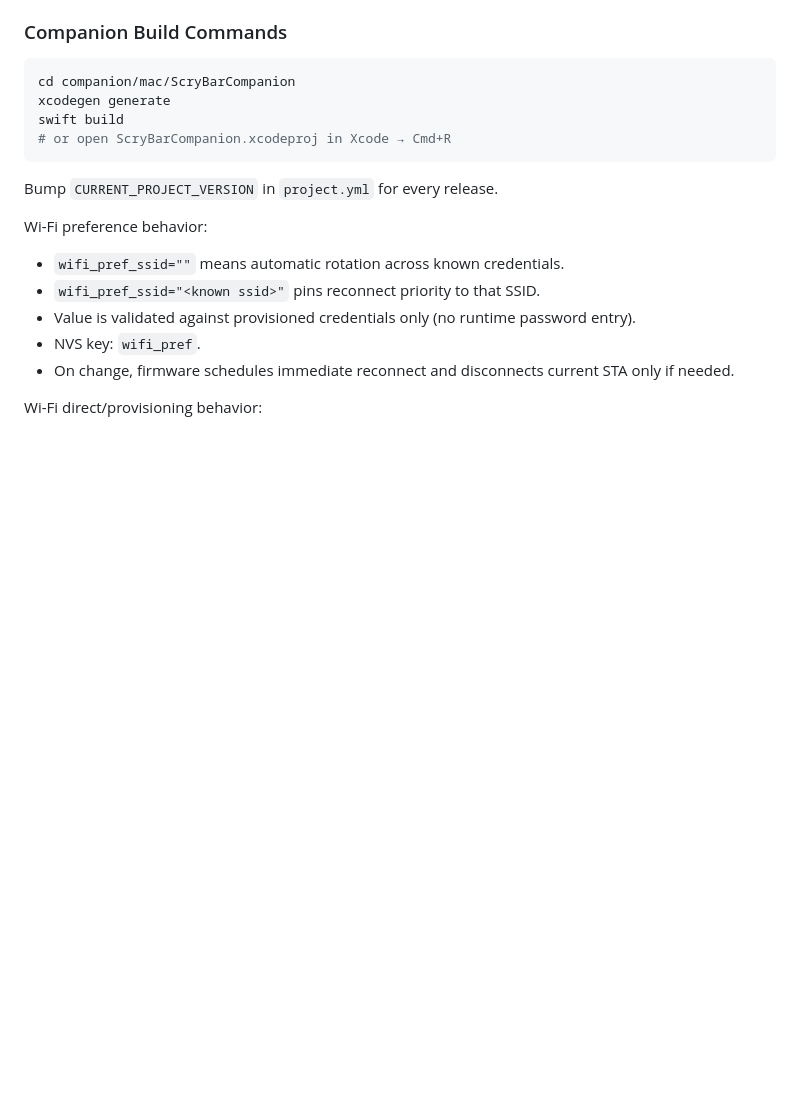
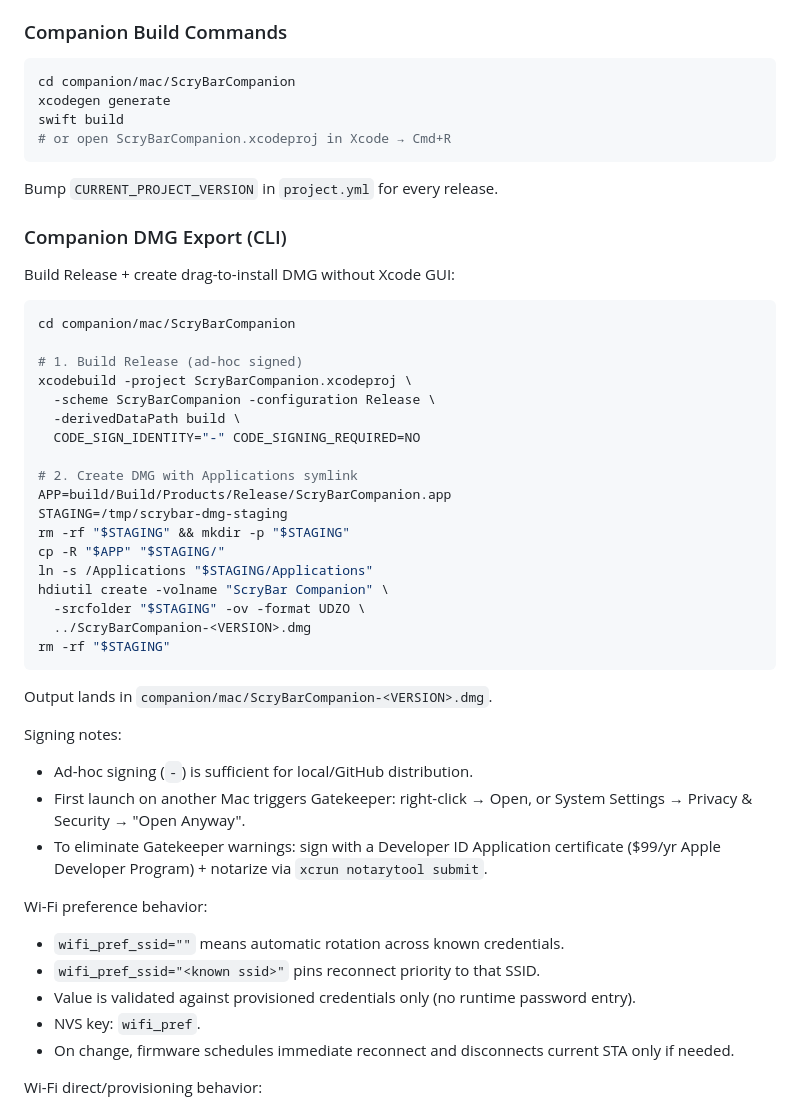
Before and after one commit to enuzzo/scrybar, a Markdown page: knowledge/project_knowledge.md, the part around the change. Drawn GitHub-style; blank space fills up the shorter version.

Commit message:
docs: add companion DMG export workflow to project knowledge
Co-Authored-By: Claude Opus 4.6 (1M context) <noreply@anthropic.com>

````diff
--- a/knowledge/project_knowledge.md
+++ b/knowledge/project_knowledge.md
@@ -149,6 +149,39 @@ swift build
 ```
 
 Bump `CURRENT_PROJECT_VERSION` in `project.yml` for every release.
+
+### Companion DMG Export (CLI)
+
+Build Release + create drag-to-install DMG without Xcode GUI:
+
+```bash
+cd companion/mac/ScryBarCompanion
+
+# 1. Build Release (ad-hoc signed)
+xcodebuild -project ScryBarCompanion.xcodeproj \
+  -scheme ScryBarCompanion -configuration Release \
+  -derivedDataPath build \
+  CODE_SIGN_IDENTITY="-" CODE_SIGNING_REQUIRED=NO
+
+# 2. Create DMG with Applications symlink
+APP=build/Build/Products/Release/ScryBarCompanion.app
+STAGING=/tmp/scrybar-dmg-staging
+rm -rf "$STAGING" && mkdir -p "$STAGING"
+cp -R "$APP" "$STAGING/"
+ln -s /Applications "$STAGING/Applications"
+hdiutil create -volname "ScryBar Companion" \
+  -srcfolder "$STAGING" -ov -format UDZO \
+  ../ScryBarCompanion-<VERSION>.dmg
+rm -rf "$STAGING"
+```
+
+Output lands in `companion/mac/ScryBarCompanion-<VERSION>.dmg`.
+
+Signing notes:
+
+- Ad-hoc signing (`-`) is sufficient for local/GitHub distribution.
+- First launch on another Mac triggers Gatekeeper: right-click → Open, or System Settings → Privacy & Security → "Open Anyway".
+- To eliminate Gatekeeper warnings: sign with a Developer ID Application certificate ($99/yr Apple Developer Program) + notarize via `xcrun notarytool submit`.
 
 Wi-Fi preference behavior:
 
````
